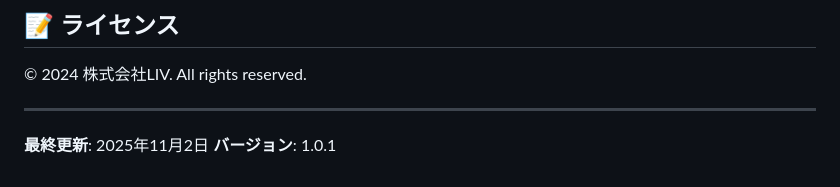
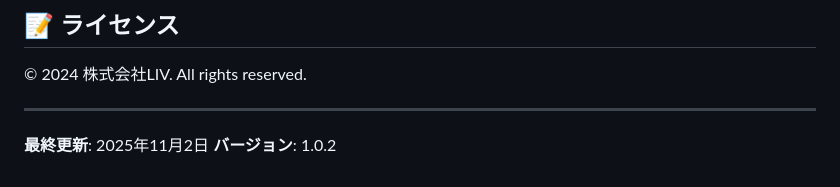
Before and after one commit to elfpoker0301-glitch/liv-corporate-website, a Markdown page: README.md, the part around the change. Drawn GitHub-style.

Commit message:
自動デプロイテスト - 新プロジェクト

```diff
--- a/README.md
+++ b/README.md
@@ -180,4 +180,4 @@ Service Workerの実装により、PWA（Progressive Web App）として動作
 ---
 
 **最終更新**: 2025年11月2日
-**バージョン**: 1.0.1
+**バージョン**: 1.0.2
```
